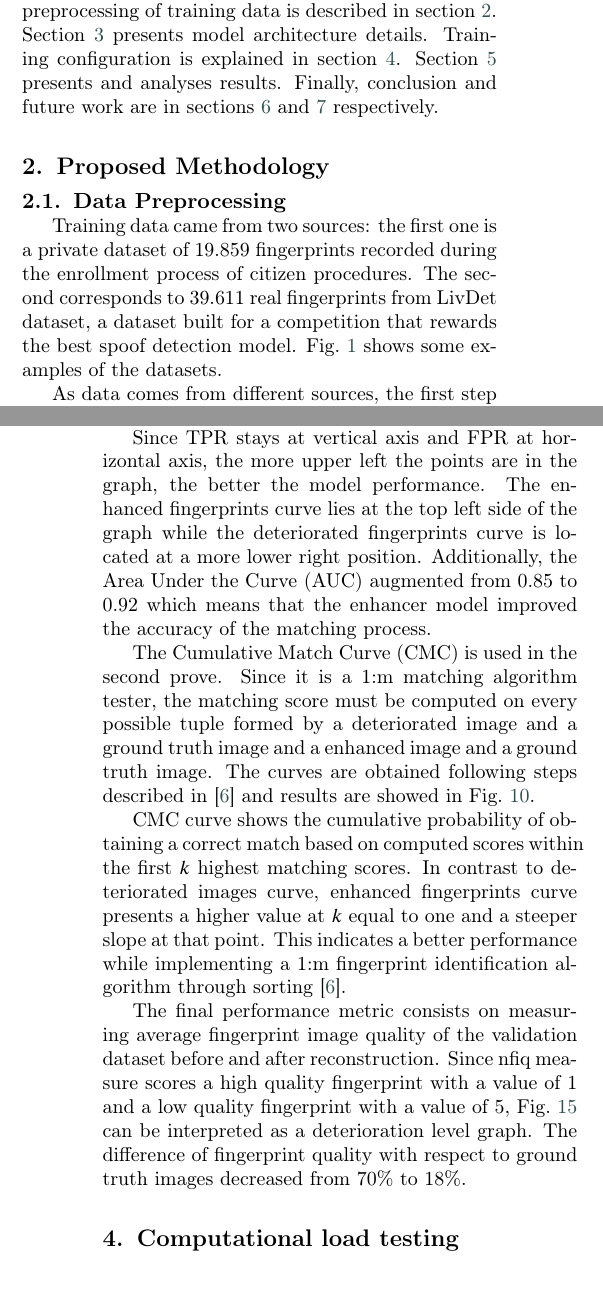
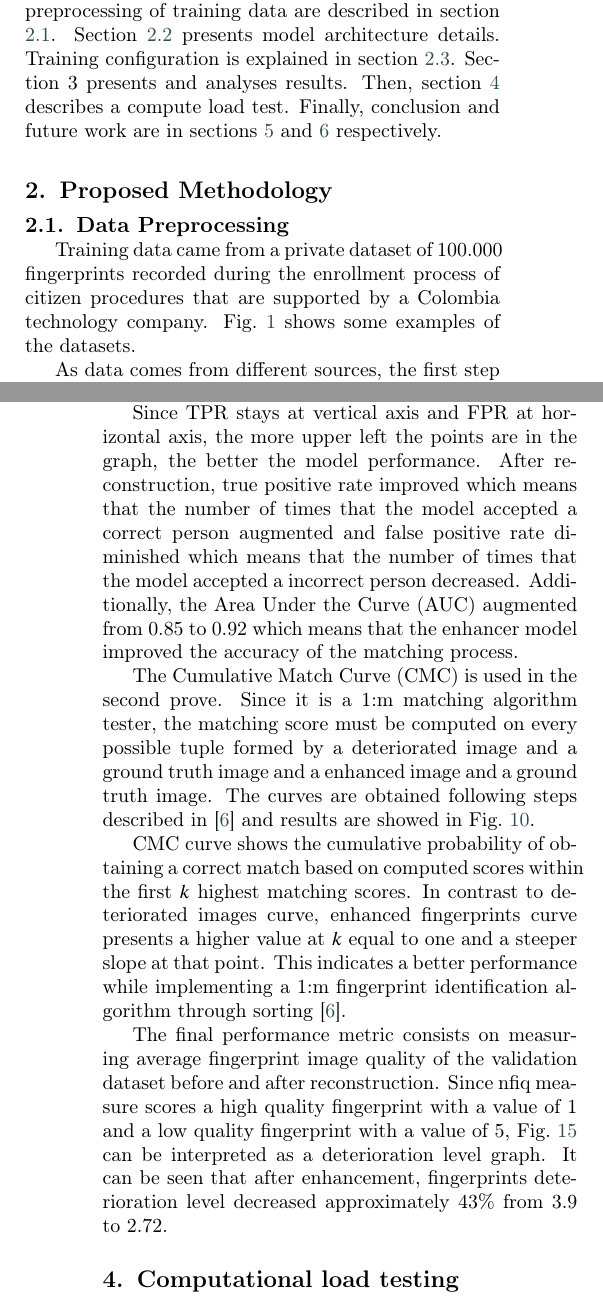
Before and after one commit to cristianandrade99/degree_thesis_document_elsevier, a LaTeX paper (cas-dc-template.tex): two parts of the columns of pages 1 and 3 of 7, joined at a grey line, cut so that both start at the same text. Compiled offline with pdfLaTeX; a LaTeX package or settings file that is missing is left out.

Commit message:
Updates from Overleaf

```diff
--- a/cas-dc-template.tex
+++ b/cas-dc-template.tex
@@ -73,13 +73,15 @@ Fingerprint enhancement can be treated as an image to image translation problem,
 
 Two main frameworks were used to develop the project: Tensorflow open source platform for building and training the model and NIST Biometric Image Software (NBIS) an open source biometric framework with core capabilities on fingerprint image processing developed by the National Institute of Standards and Technology (NIST) for the Federal Bureau of Investigation (FBI) and Department of Homeland Security (DHS) \cite{NBISWP}. Three NBIS modules were used in the project: \textit{mindtct} to extract minutiae in format \textit{xyt} from a fingerprint, \textit{bozorth3} to compute a similarity score between either a pair or a list of pairs of minutiae using the bozorth algorithm and \textit{nfiq} to return a quality measure of digital fingerprints.
 
-The paper follows the next organization: source and preprocessing of training data is described in section \hyperref[sec:DP]{2}. Section \hyperref[sec:MA]{3} presents model architecture details. Training configuration is explained in section \hyperref[sec:MT]{4}. Section \hyperref[sec:R]{5} presents and analyses results. Finally, conclusion and future work are in sections \hyperref[sec:FW]{6} and \hyperref[sec:FW]{7} respectively.
+The paper follows the next organization: source and preprocessing of training data are described in section \hyperref[sec:DP]{2.1}. Section \hyperref[sec:MA]{2.2} presents model architecture details. Training configuration is explained in section \hyperref[sec:MT]{2.3}. Section \hyperref[sec:R]{3} presents and analyses results. Then, section \hyperref[sec:CLT]{4} describes a compute load test. Finally, conclusion and future work are in sections \hyperref[sec:FW]{5} and \hyperref[sec:FW]{6} respectively.
 
 \section{Proposed Methodology}
+\label{sec:PM}
+
+\subsection{Data Preprocessing}
 \label{sec:DP}
 
-\subsection{Data Preprocessing}
-Training data came from two sources: the first one is a private dataset of 19.859 fingerprints recorded during the enrollment process of citizen procedures. The second corresponds to 39.611 real fingerprints from LivDet dataset, a dataset built for a competition that rewards the best spoof detection model. Fig.~\ref{fig1} shows some examples of the datasets.
+Training data came from a private dataset of 100.000 fingerprints recorded during the enrollment process of citizen procedures that are supported by a Colombia technology company. Fig.~\ref{fig1} shows some examples of the datasets.
 
 \begin{figure}[htbp]
 \centerline{\includegraphics[scale=0.3]{figs/dataset_example.png}}
@@ -181,7 +183,7 @@ The first test to measure model performance was carried out using the Receiver O
 \label{fig9}
 \end{figure}
 
-Since TPR stays at vertical axis and FPR at horizontal axis, the more upper left the points are in the graph, the better the model performance. The enhanced fingerprints curve lies at the top left side of the graph while the deteriorated fingerprints curve is located at a more lower right position. Additionally, the Area Under the Curve (AUC) augmented from 0.85 to 0.92 which means that the enhancer model improved the accuracy of the matching process.
+Since TPR stays at vertical axis and FPR at horizontal axis, the more upper left the points are in the graph, the better the model performance. After reconstruction, true positive rate improved which means that the number of times that the model accepted a correct person augmented and false positive rate diminished which means that the number of times that the model accepted a incorrect person decreased. Additionally, the Area Under the Curve (AUC) augmented from 0.85 to 0.92 which means that the enhancer model improved the accuracy of the matching process.
 
 The Cumulative Match Curve (CMC) is used in the second prove. Since it is a 1:m matching algorithm tester, the matching score must be computed on every possible tuple formed by a deteriorated image and a ground truth image and a enhanced image and a ground truth image. The curves are obtained following steps described in \cite{RROCCMC} and results are showed in Fig.~\ref{fig10}.
 
@@ -193,7 +195,7 @@ The Cumulative Match Curve (CMC) is used in the second prove. Since it is a 1:m
 
 CMC curve shows the cumulative probability of obtaining a correct match based on computed scores within the first $k$ highest matching scores. In contrast to deteriorated images curve, enhanced fingerprints curve presents a higher value at $k$ equal to one and a steeper slope at that point. This indicates a better performance while implementing a 1:m fingerprint identification algorithm through sorting \cite{RROCCMC}.
 
-The final performance metric consists on measuring average fingerprint image quality of the validation dataset before and after reconstruction. Since nfiq measure scores a high quality fingerprint with a value of 1 and a low quality fingerprint with a value of 5, Fig.~\ref{fig11} can be interpreted as a deterioration level graph. The difference of fingerprint quality with respect to ground truth images decreased from 70\% to 18\%.
+The final performance metric consists on measuring average fingerprint image quality of the validation dataset before and after reconstruction. Since nfiq measure scores a high quality fingerprint with a value of 1 and a low quality fingerprint with a value of 5, Fig.~\ref{fig11} can be interpreted as a deterioration level graph. It can be seen that after enhancement, fingerprints deterioration level decreased approximately 43\% from 3.9 to 2.72.
 
 \begin{figure}[htbp]
 \centerline{\includegraphics[scale=0.13]{figs/mean_qualities.png}}
@@ -237,13 +239,12 @@ Those results show that the model can be implemented in both a lightweight devic
 \section{Conclusion}
 \label{sec:CON}
 
-The generative model showed a good performance on the fingerprint reconstruction task. Both ROC and CMC curves demonstrated an improvement of matching accuracy after the enhancement process. In addition, average fingerprint quality measured with nfiq algorithm increased. However, it is worth mentioning that if the fingerprints are highly corrupted or deteriorated the model will not be not able to make a successful reconstruction. This is because filters used in convolutions need a minimum of information to extract features and represent them correctly in the output image.
-
+The generative model showed a good performance on the fingerprint reconstruction task. Both ROC and CMC curves demonstrated an improvement of matching accuracy after the enhancement process. In addition, average fingerprint quality measured with nfiq algorithm increased and the computational load test showed that the model can be implemented on real time applications. However, it is worth mentioning that if the fingerprints are highly corrupted or deteriorated the model will not be not able to make a successful reconstruction. This is because filters used in convolutions need a minimum of information to extract features and represent them correctly in the output image.
 
 \section{Future work}
 \label{sec:FW}
 
-More complex deterioration algorithms can be studied in order to simulate real world scenarios. Additionally, in order to improve algorithm generalization and performance it can be developed a dataset containing real fingerprint corruptions and its corresponding ground truths. On the other hand, a dataset can be built with fingerprints and its corresponding binarization, a crucial component of the minutiae extraction process.
+More complex deterioration algorithms can be studied in order to simulate real world scenarios. Additionally, in order to improve algorithm generalization and performance it can be developed a dataset containing real fingerprint corruptions and its corresponding ground truths. On the other hand, a dataset can be built with fingerprints and its corresponding binarization, a crucial component of the minutiae extraction process. Finally, it can be studied the possibility of using a inference bayesian term like KL divergence into the cost functions in order to regularize the model and make it to learn the probability distribution of the fingerprints.
 
 \printcredits
 
```
Also changed, not shown: cas-dc-template.tex (14 more changed lines).
